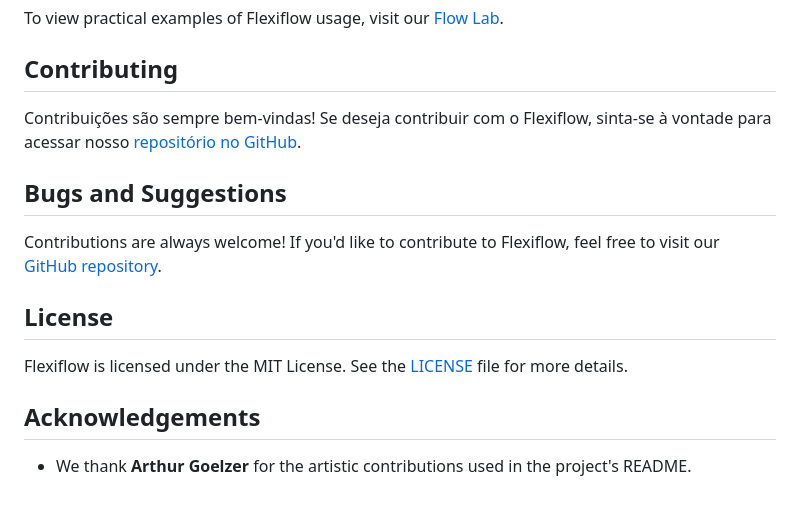
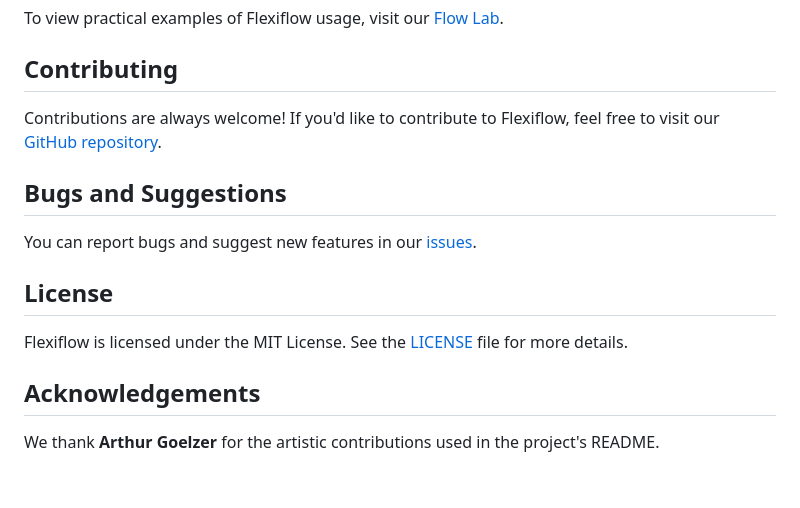
Before and after one commit to luanemanuel/flexiflow, a Markdown page: README.md, the part around the change. Drawn GitHub-style.

Commit message:
Fixed english README translation

```diff
--- a/README.md
+++ b/README.md
@@ -198,12 +198,11 @@ To view practical examples of Flexiflow usage, visit our [Flow Lab](https://gith
 
 ## Contributing
 
-Contribuições são sempre bem-vindas! Se deseja contribuir com o Flexiflow, sinta-se à vontade para acessar
-nosso [repositório no GitHub](https://github.com/luanemanuel/flexiflow/).
+Contributions are always welcome! If you'd like to contribute to Flexiflow, feel free to visit our [GitHub repository](https://github.com/luanemanuel/flexiflow/).
 
 ## Bugs and Suggestions
 
-Contributions are always welcome! If you'd like to contribute to Flexiflow, feel free to visit our [GitHub repository](https://github.com/luanemanuel/flexiflow/).
+You can report bugs and suggest new features in our [issues](https://github.com/luanemanuel/flexiflow/issues).
 
 ## License
 
@@ -211,4 +210,4 @@ Flexiflow is licensed under the MIT License. See the [LICENSE](https://github.co
 
 ## Acknowledgements
 
-- We thank **Arthur Goelzer** for the artistic contributions used in the project's README.
+We thank **Arthur Goelzer** for the artistic contributions used in the project's README.
```
Also changed, not shown: README.pt-br.md (+1 -1 lines).
